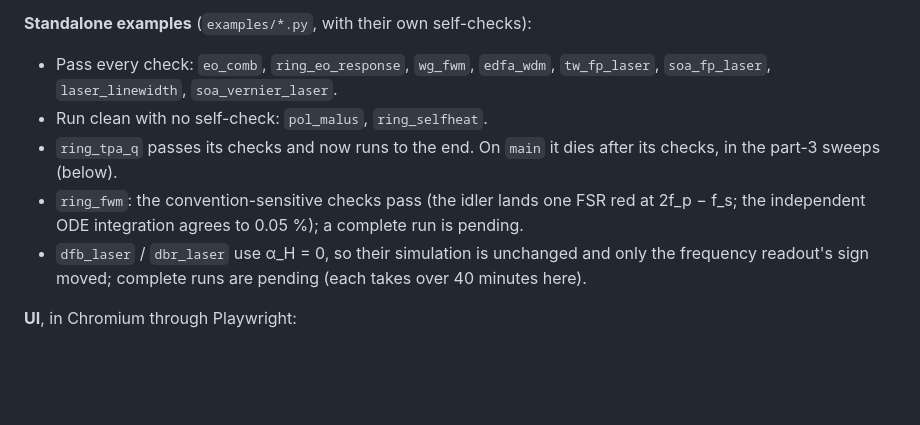
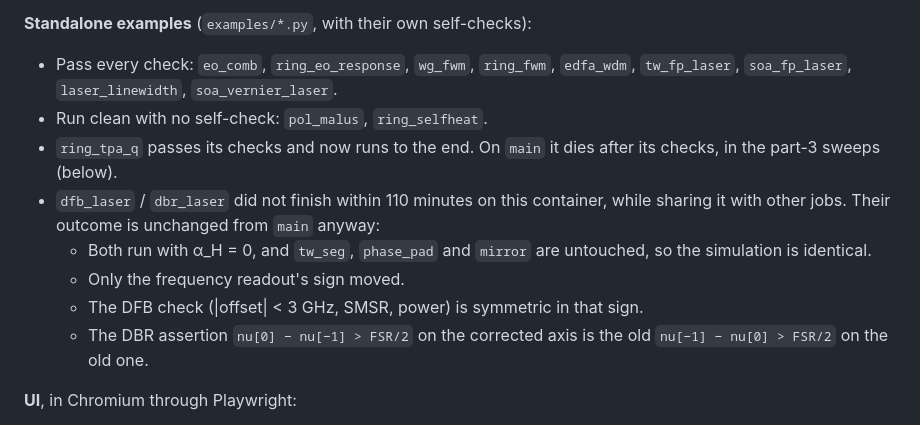
Before and after one commit to alexsludds/photonflux, a Markdown page: docs/audit-2026-10-12.md, the part around the change. Drawn GitHub-style; blank space fills up the shorter version.

Commit message:
Audit write-up: ring_fwm passes; DFB/DBR outcome unchanged
Co-Authored-By: Claude Opus 5.5 <noreply@anthropic.com>
Claude-Session: https://claude.ai/code/session_01ChyHvzLAJg9rvzR94QSXJb

```diff
--- a/docs/audit-2026-10-12.md
+++ b/docs/audit-2026-10-12.md
@@ -189,17 +189,21 @@ of 4; the fourth guards the CMT ring), `test_ac_noise.py` (f_T),
   40-minute cap on both trees.
 
 **Standalone examples** (`examples/*.py`, with their own self-checks):
-- Pass every check: `eo_comb`, `ring_eo_response`, `wg_fwm`, `edfa_wdm`,
-  `tw_fp_laser`, `soa_fp_laser`, `laser_linewidth`, `soa_vernier_laser`.
+- Pass every check: `eo_comb`, `ring_eo_response`, `wg_fwm`, `ring_fwm`,
+  `edfa_wdm`, `tw_fp_laser`, `soa_fp_laser`, `laser_linewidth`,
+  `soa_vernier_laser`.
 - Run clean with no self-check: `pol_malus`, `ring_selfheat`.
 - `ring_tpa_q` passes its checks and now runs to the end. On `main` it dies
   after its checks, in the part-3 sweeps (below).
-- `ring_fwm`: the convention-sensitive checks pass (the idler lands one FSR
-  red at 2f_p − f_s; the independent ODE integration agrees to 0.05 %); a
-  complete run is pending.
-- `dfb_laser` / `dbr_laser` use α_H = 0, so their simulation is unchanged and
-  only the frequency readout's sign moved; complete runs are pending (each
-  takes over 40 minutes here).
+- `dfb_laser` / `dbr_laser` did not finish within 110 minutes on this
+  container, while sharing it with other jobs. Their outcome is unchanged
+  from `main` anyway:
+  - Both run with α_H = 0, and `tw_seg`, `phase_pad` and `mirror` are
+    untouched, so the simulation is identical.
+  - Only the frequency readout's sign moved.
+  - The DFB check (|offset| < 3 GHz, SMSR, power) is symmetric in that sign.
+  - The DBR assertion `nu[0] − nu[−1] > FSR/2` on the corrected axis is the
+    old `nu[−1] − nu[0] > FSR/2` on the old one.
 
 **UI**, in Chromium through Playwright:
 - The toolbar keeps **Run** visible at 900 px.
```
